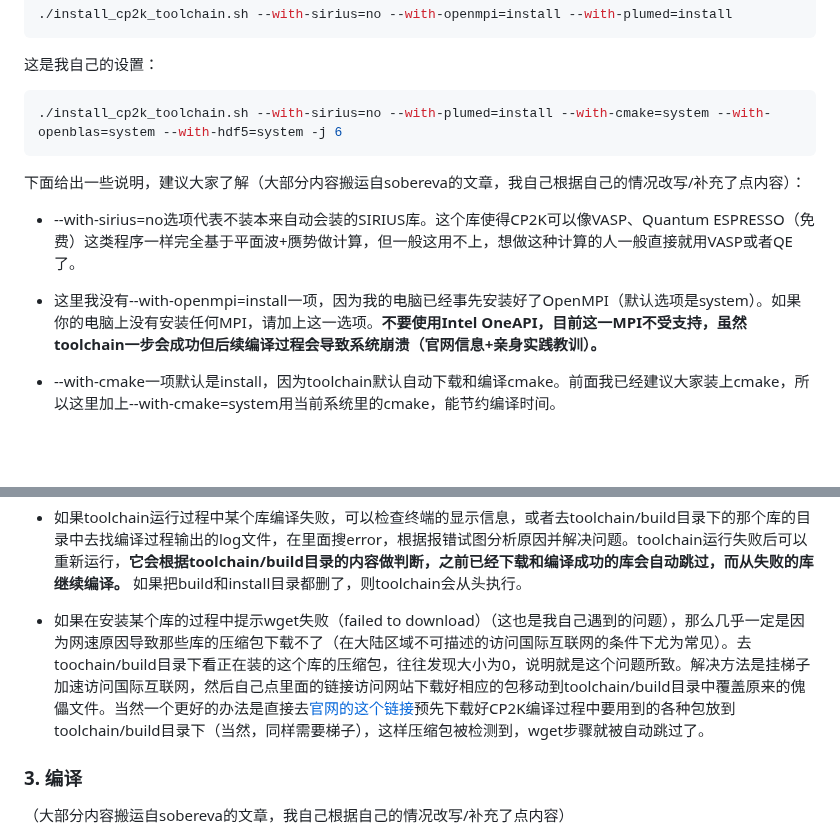
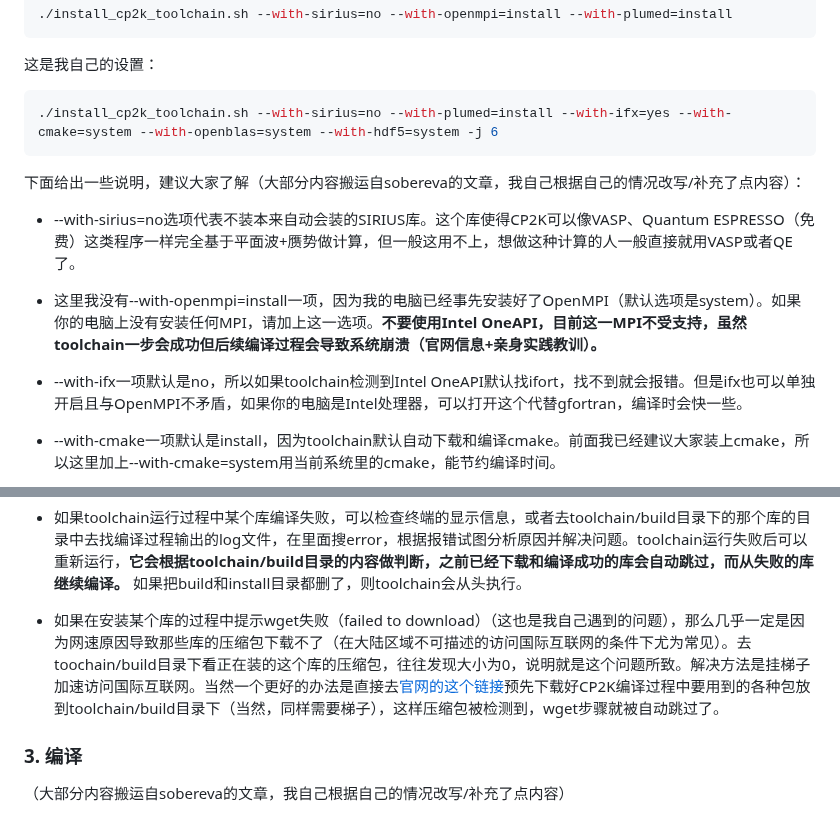
Before and after one commit to Growl1234/growl1234.github.io, a Markdown page: 计算化学应用与软件指南/配置CP2K/README.md, 2 parts joined by grey strips. Rendered like a GitHub page; blank space fills up the shorter version.

````diff
--- a/计算化学应用与软件指南/配置CP2K/README.md
+++ b/计算化学应用与软件指南/配置CP2K/README.md
@@ -31,7 +31,7 @@
 这是我自己的设置：
 
 ```shell
-./install_cp2k_toolchain.sh --with-sirius=no --with-plumed=install --with-cmake=system --with-openblas=system --with-hdf5=system -j 6
+./install_cp2k_toolchain.sh --with-sirius=no --with-plumed=install --with-ifx=yes --with-cmake=system --with-openblas=system --with-hdf5=system -j 6
 ```
 
 下面给出一些说明，建议大家了解（大部分内容搬运自sobereva的文章，我自己根据自己的情况改写/补充了点内容）：
@@ -39,6 +39,8 @@
 * --with-sirius=no选项代表不装本来自动会装的SIRIUS库。这个库使得CP2K可以像VASP、Quantum ESPRESSO（免费）这类程序一样完全基于平面波+赝势做计算，但一般这用不上，想做这种计算的人一般直接就用VASP或者QE了。
 
 * 这里我没有--with-openmpi=install一项，因为我的电脑已经事先安装好了OpenMPI（默认选项是system）。如果你的电脑上没有安装任何MPI，请加上这一选项。**不要使用Intel OneAPI，目前这一MPI不受支持，虽然toolchain一步会成功但后续编译过程会导致系统崩溃（官网信息+亲身实践教训）。**
+
+* --with-ifx一项默认是no，所以如果toolchain检测到Intel OneAPI默认找ifort，找不到就会报错。但是ifx也可以单独开启且与OpenMPI不矛盾，如果你的电脑是Intel处理器，可以打开这个代替gfortran，编译时会快一些。
 
 * --with-cmake一项默认是install，因为toolchain默认自动下载和编译cmake。前面我已经建议大家装上cmake，所以这里加上--with-cmake=system用当前系统里的cmake，能节约编译时间。
 
@@ -54,7 +56,7 @@
 
 * 如果toolchain运行过程中某个库编译失败，可以检查终端的显示信息，或者去toolchain/build目录下的那个库的目录中去找编译过程输出的log文件，在里面搜error，根据报错试图分析原因并解决问题。toolchain运行失败后可以重新运行，**它会根据toolchain/build目录的内容做判断，之前已经下载和编译成功的库会自动跳过，而从失败的库继续编译。** 如果把build和install目录都删了，则toolchain会从头执行。
 
-* 如果在安装某个库的过程中提示wget失败（failed to download）（这也是我自己遇到的问题），那么几乎一定是因为网速原因导致那些库的压缩包下载不了（在大陆区域不可描述的访问国际互联网的条件下尤为常见）。去toochain/build目录下看正在装的这个库的压缩包，往往发现大小为0，说明就是这个问题所致。解决方法是挂梯子加速访问国际互联网，然后自己点里面的链接访问网站下载好相应的包移动到toolchain/build目录中覆盖原来的傀儡文件。当然一个更好的办法是直接去[官网的这个链接](https://www.cp2k.org/static/downloads/)预先下载好CP2K编译过程中要用到的各种包放到toolchain/build目录下（当然，同样需要梯子），这样压缩包被检测到，wget步骤就被自动跳过了。
+* 如果在安装某个库的过程中提示wget失败（failed to download）（这也是我自己遇到的问题），那么几乎一定是因为网速原因导致那些库的压缩包下载不了（在大陆区域不可描述的访问国际互联网的条件下尤为常见）。去toochain/build目录下看正在装的这个库的压缩包，往往发现大小为0，说明就是这个问题所致。解决方法是挂梯子加速访问国际互联网。当然一个更好的办法是直接去[官网的这个链接](https://www.cp2k.org/static/downloads/)预先下载好CP2K编译过程中要用到的各种包放到toolchain/build目录下（当然，同样需要梯子），这样压缩包被检测到，wget步骤就被自动跳过了。
 
 ### 3. 编译
 
````
